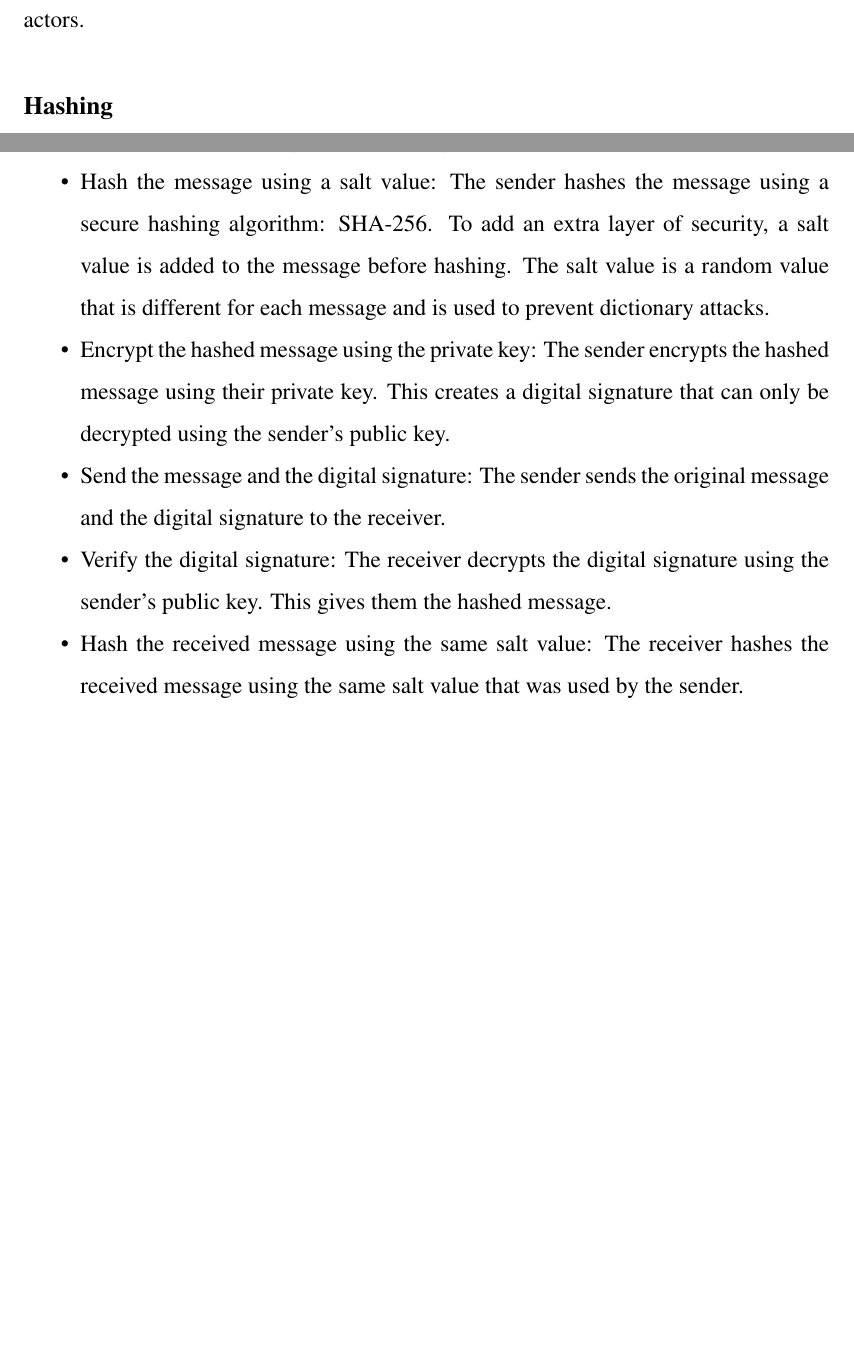
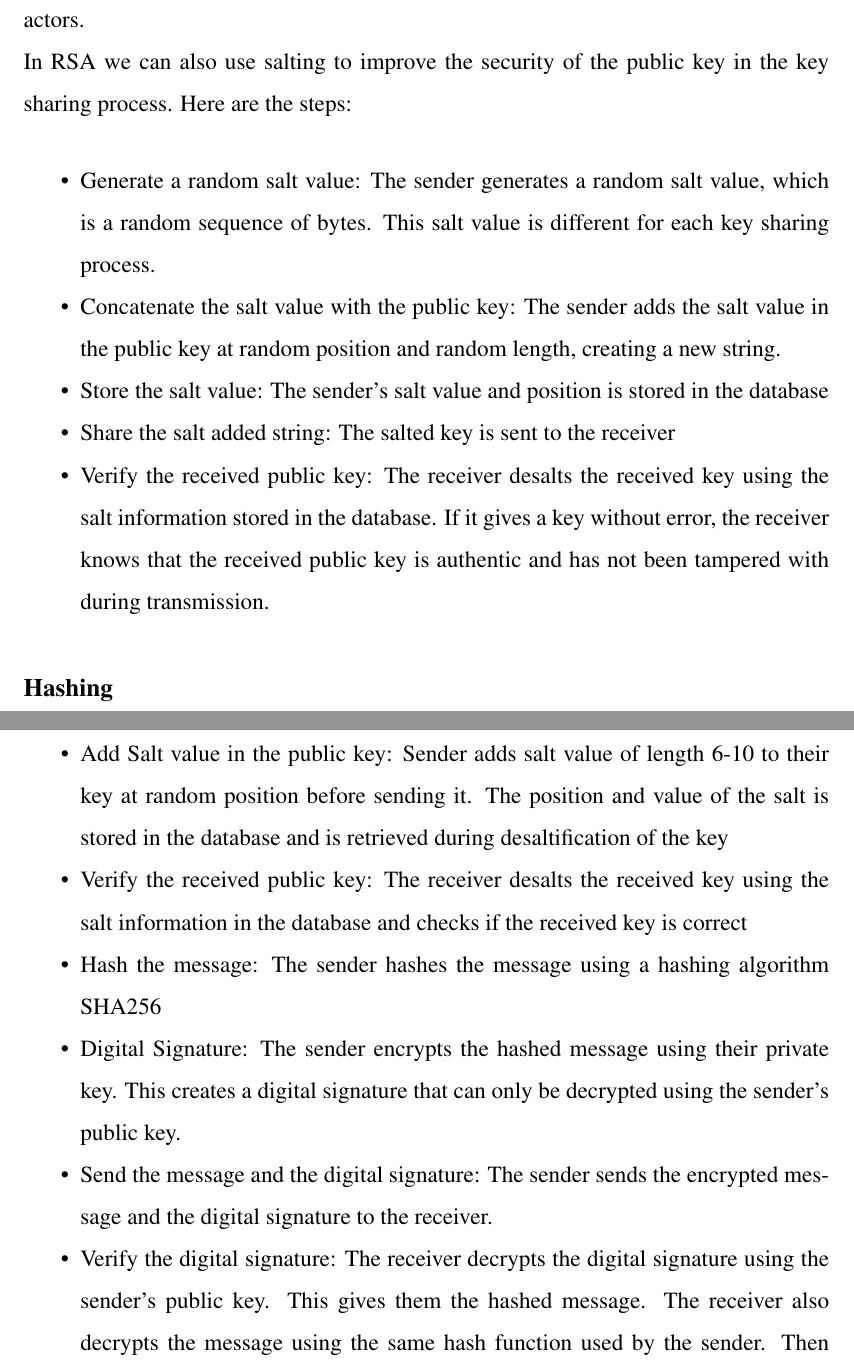
Before and after one commit to AnupChaudhary12/major-proposal, a LaTeX thesis (KECReport.tex): two parts of pages 30 and 31 of 47 before the commit and two parts of pages 30 and 32 of 47 after it, joined at a grey line, cut so that both start at the same text, the shorter picture padded with empty space. Compiled offline with pdfLaTeX.

Commit message:
fixed salting and proposed algo

```diff
--- a/KECReport.tex
+++ b/KECReport.tex
@@ -684,7 +684,17 @@ a password from its hash value. Without the salt, an attacker could use a precom
 passwords to a database of stolen password hashes and quickly find matches, allowing them to gain unauthorized access to user accounts.
 However, with a unique salt for each password, the precomputed hash tables become useless, as the attacker would need to generate a new hash table for each salt used.
 In summary, salting is an important security measure that helps to protect user passwords and other sensitive information by making
-them more resistant to attacks by malicious actors.
+them more resistant to attacks by malicious actors.\\
+In RSA we can also use salting to improve the security of the public key in the key sharing process. Here are the steps:
+\begin{itemize}
+	\item Generate a random salt value: The sender generates a random salt value, which is a random sequence of bytes.
+	This salt value is different for each key sharing process.
+	\item Concatenate the salt value with the public key: The sender adds the salt value in the public key at random position and random length, creating a new string.
+	\item Store the salt value: The sender's salt value and position is stored in the database
+	\item Share the salt added string: The salted key is sent to the receiver
+	\item Verify the received public key: The receiver desalts the received key using the salt information stored in the database. If it gives a key without error,
+	the receiver knows that the received public key is authentic and has not been tampered with during transmission.
+\end{itemize}
 \subsection*{Hashing}
 Hashing is a process of converting input data of any length into a fixed-size output, called a hash or message digest.
 The hash function takes the input data and applies a one-way mathematical algorithm to it to produce a unique hash value.
@@ -714,15 +724,17 @@ It involves the use of a public key algorithm, such as RSA, to create a digital
 \begin{itemize}
 	\item Generate a public-private key pair using the RSA algorithm: The sender generates a public-private key pair using the RSA algorithm.
 	The public key is shared with the receiver, while the private key is kept secret.
-	\item Hash the message using a salt value: The sender hashes the message using a secure hashing algorithm: SHA-256.
-	To add an extra layer of security, a salt value is added to the message before hashing.
-	The salt value is a random value that is different for each message and is used to prevent dictionary attacks.
-	\item Encrypt the hashed message using the private key: The sender encrypts the hashed message using their private key.
+	\item Add Salt value in the public key: Sender adds salt value of length 6-10 to their key at random position before sending it. The position and value of
+	the salt is stored in the database and is retrieved during desaltification of the key
+	\item Verify the received public key: The receiver desalts the received key using the salt information in the database and
+	checks if the received key is correct
+	\item Hash the message: The sender hashes the message using a hashing algorithm SHA256
+	\item Digital Signature: The sender encrypts the hashed message using their private key.
 	This creates a digital signature that can only be decrypted using the sender's public key.
-	\item Send the message and the digital signature: The sender sends the original message and the digital signature to the receiver.
-	\item Verify the digital signature: The receiver decrypts the digital signature using the sender's public key. This gives them the hashed message.
-	\item Hash the received message using the same salt value: The receiver hashes the received message using the same salt value that was used by the sender.
-	\item Compare the two hashes: The receiver compares the hashed message they computed with the one that was received from the sender.
+	\item Send the message and the digital signature: The sender sends the encrypted message and the digital signature to the receiver.
+	\item Verify the digital signature: The receiver decrypts the digital signature using the sender's public key.
+	This gives them the hashed message. The receiver also decrypts the message using the same hash function used by the sender.
+	Then the two hash function is compared and if it matches the message hasn't been tampered with.
 \end{itemize}
 If the two hashes match, the message is authentic and has not been tampered with during transmission.
 Using RSA with salting hashing and digital signatures ensures that the message is authentic, has not been tampered with,
```
Also changed, not shown: KECReport.pdf, KECReport.tex (2 more changed lines), 3 other files.
